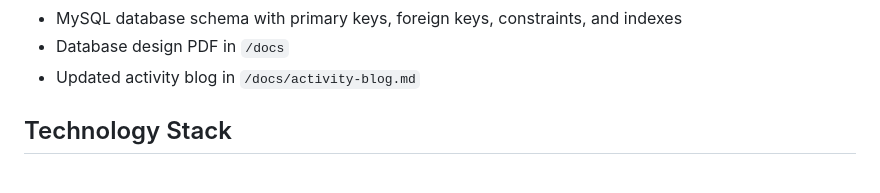
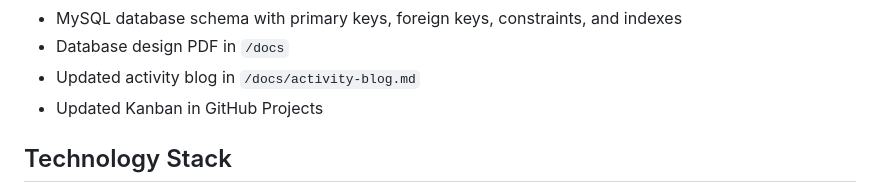
Before and after one commit to Thesopan/budgetbridge-expense-tracker, a Markdown page: README.md, the part around the change. Rendered like a GitHub page.

```diff
--- a/README.md
+++ b/README.md
@@ -18,6 +18,7 @@ This milestone includes:
 - MySQL database schema with primary keys, foreign keys, constraints, and indexes
 - Database design PDF in `/docs`
 - Updated activity blog in `/docs/activity-blog.md`
+- Updated Kanban in GitHub Projects
 
 ## Technology Stack
 
```
